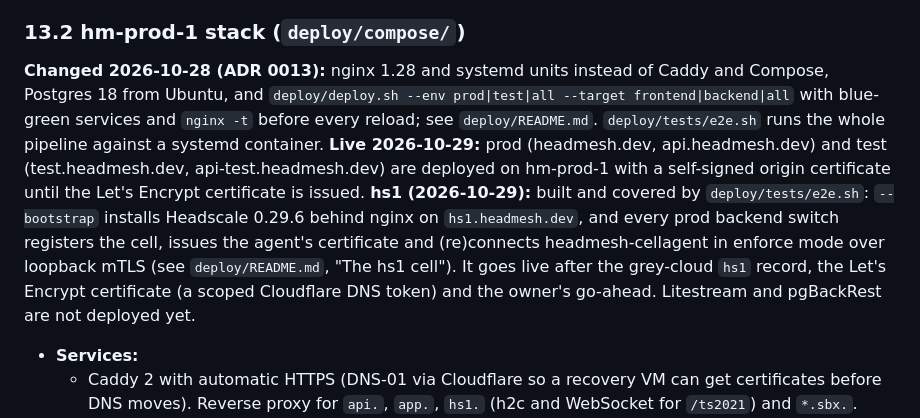
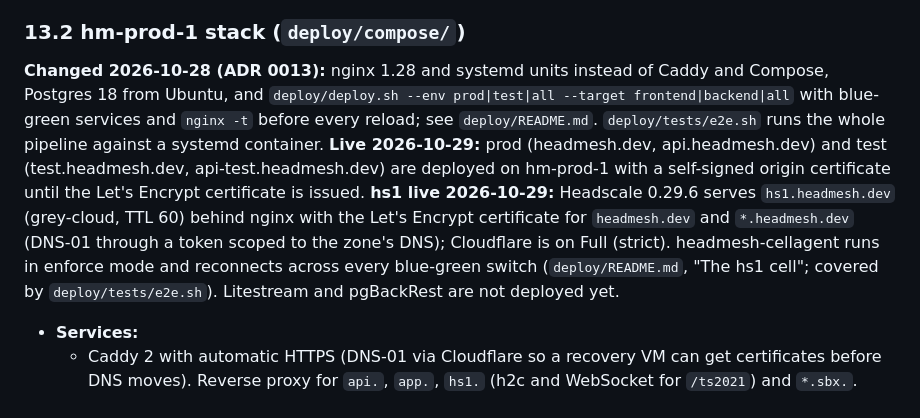
Before and after one commit to headmesh-dev/headmesh, a Markdown page: docs/plan.md, the part around the change. GitHub-like rendering.

Commit message:
docs(plan): hs1 is live
Co-Authored-By: Claude Opus 5.5 <noreply@anthropic.com>

```diff
--- a/docs/plan.md
+++ b/docs/plan.md
@@ -1046,7 +1046,7 @@ volumes: { hm-cache-mise: {}, hm-cache-uv: {}, hm-cache-npm: {}, hm-cache-pnpm:
 
 ### 13.2 hm-prod-1 stack (`deploy/compose/`)
 
-**Changed 2026-10-28 (ADR 0013):** nginx 1.28 and systemd units instead of Caddy and Compose, Postgres 18 from Ubuntu, and `deploy/deploy.sh --env prod|test|all --target frontend|backend|all` with blue-green services and `nginx -t` before every reload; see `deploy/README.md`. `deploy/tests/e2e.sh` runs the whole pipeline against a systemd container. **Live 2026-10-29:** prod (headmesh.dev, api.headmesh.dev) and test (test.headmesh.dev, api-test.headmesh.dev) are deployed on hm-prod-1 with a self-signed origin certificate until the Let's Encrypt certificate is issued. **hs1 (2026-10-29):** built and covered by `deploy/tests/e2e.sh`: `--bootstrap` installs Headscale 0.29.6 behind nginx on `hs1.headmesh.dev`, and every prod backend switch registers the cell, issues the agent's certificate and (re)connects headmesh-cellagent in enforce mode over loopback mTLS (see `deploy/README.md`, "The hs1 cell"). It goes live after the grey-cloud `hs1` record, the Let's Encrypt certificate (a scoped Cloudflare DNS token) and the owner's go-ahead. Litestream and pgBackRest are not deployed yet.
+**Changed 2026-10-28 (ADR 0013):** nginx 1.28 and systemd units instead of Caddy and Compose, Postgres 18 from Ubuntu, and `deploy/deploy.sh --env prod|test|all --target frontend|backend|all` with blue-green services and `nginx -t` before every reload; see `deploy/README.md`. `deploy/tests/e2e.sh` runs the whole pipeline against a systemd container. **Live 2026-10-29:** prod (headmesh.dev, api.headmesh.dev) and test (test.headmesh.dev, api-test.headmesh.dev) are deployed on hm-prod-1 with a self-signed origin certificate until the Let's Encrypt certificate is issued. **hs1 live 2026-10-29:** Headscale 0.29.6 serves `hs1.headmesh.dev` (grey-cloud, TTL 60) behind nginx with the Let's Encrypt certificate for `headmesh.dev` and `*.headmesh.dev` (DNS-01 through a token scoped to the zone's DNS); Cloudflare is on Full (strict). headmesh-cellagent runs in enforce mode and reconnects across every blue-green switch (`deploy/README.md`, "The hs1 cell"; covered by `deploy/tests/e2e.sh`). Litestream and pgBackRest are not deployed yet.
 - **Services:**
   - Caddy 2 with automatic HTTPS (DNS-01 via Cloudflare so a recovery VM can get certificates before DNS moves). Reverse proxy for `api.`, `app.`, `hs1.` (h2c and WebSocket for `/ts2021`) and `*.sbx.`.
   - **Headscale v0.29.6** (tagged release image, pinned by digest): `policy.mode: database`, sqlite WAL, `server_url: https://hs1.headmesh.dev`, `dns.base_domain: mesh.headmesh.dev`, embedded DERP region 900 "nbg" with STUN on 3478, metrics on 127.0.0.1:9090, `logtail.enabled: false`.
```
